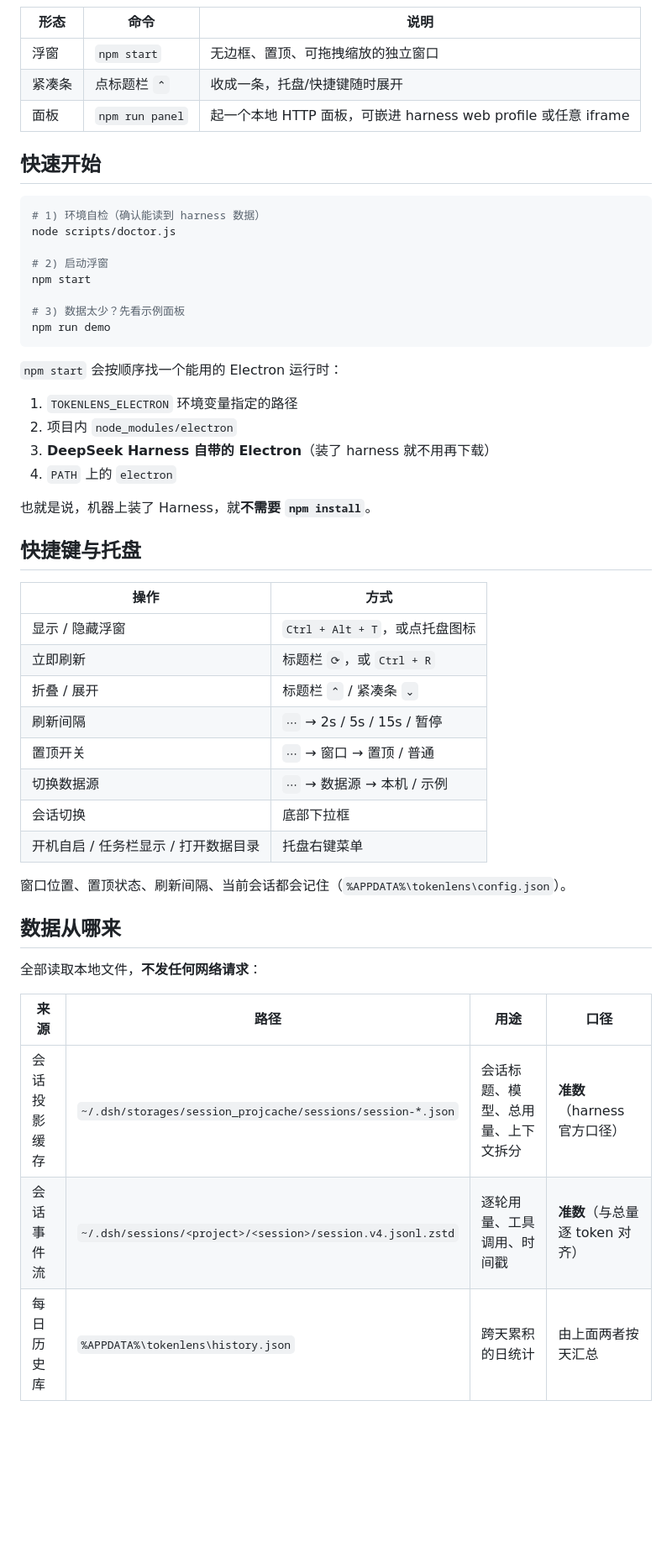
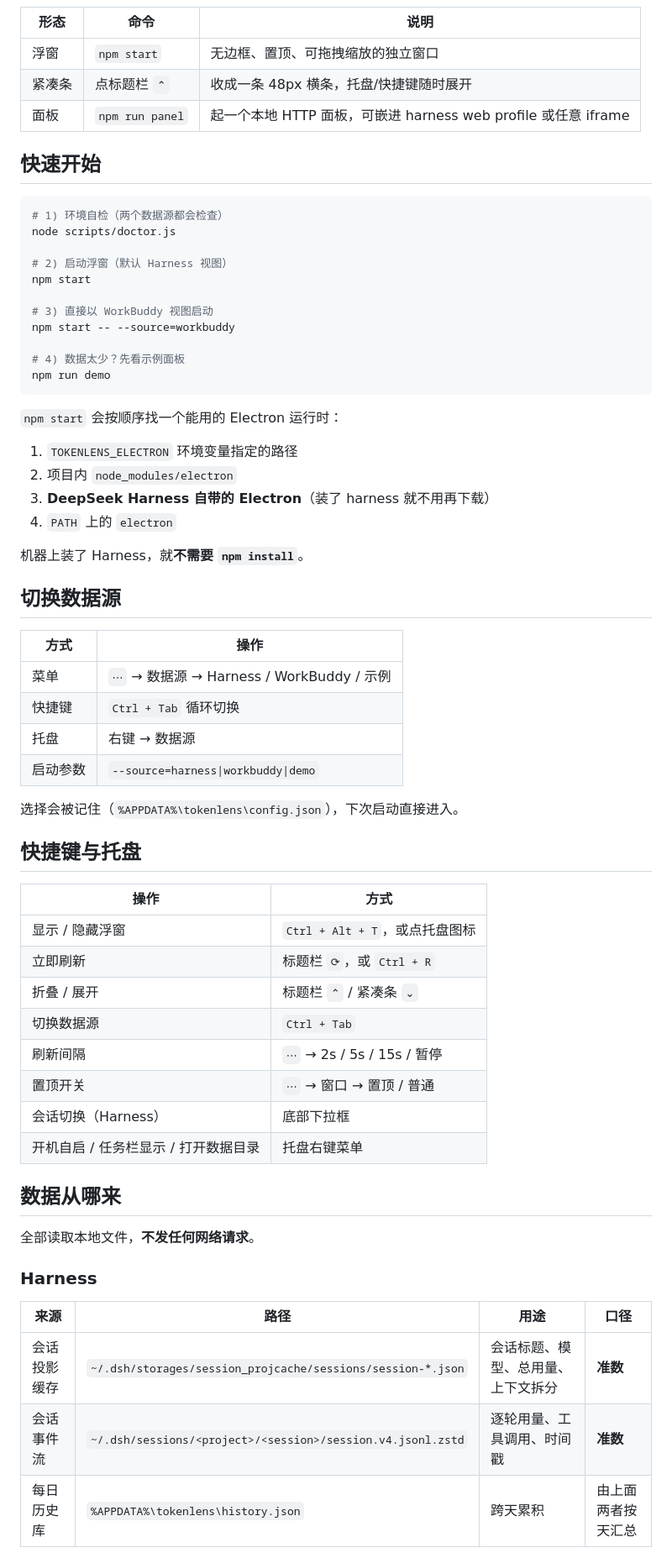
Before and after one commit to linusxch/tokenlens, a Markdown page: README.md, the part around one of its changes. Shown at 84% size. Rendered like a GitHub page; blank space fills up the shorter version.

````diff
--- a/README.md
+++ b/README.md
@@ -24,19 +32,22 @@ TokenLens 把它们抠出来，做成一个**永远置顶的小窗**：
 | 形态 | 命令 | 说明 |
 | --- | --- | --- |
 | 浮窗 | `npm start` | 无边框、置顶、可拖拽缩放的独立窗口 |
-| 紧凑条 | 点标题栏 `⌃` | 收成一条，托盘/快捷键随时展开 |
+| 紧凑条 | 点标题栏 `⌃` | 收成一条 48px 横条，托盘/快捷键随时展开 |
 | 面板 | `npm run panel` | 起一个本地 HTTP 面板，可嵌进 harness web profile 或任意 iframe |
 
 ## 快速开始
 
 ```bash
-# 1) 环境自检（确认能读到 harness 数据）
+# 1) 环境自检（两个数据源都会检查）
 node scripts/doctor.js
 
-# 2) 启动浮窗
+# 2) 启动浮窗（默认 Harness 视图）
 npm start
 
-# 3) 数据太少？先看示例面板
+# 3) 直接以 WorkBuddy 视图启动
+npm start -- --source=workbuddy
+
+# 4) 数据太少？先看示例面板
 npm run demo
 ```
 
@@ -47,7 +58,18 @@ npm run demo
 3. **DeepSeek Harness 自带的 Electron**（装了 harness 就不用再下载）
 4. `PATH` 上的 `electron`
 
-也就是说，机器上装了 Harness，就**不需要 `npm install`**。
+机器上装了 Harness，就**不需要 `npm install`**。
+
+## 切换数据源
+
+| 方式 | 操作 |
+| --- | --- |
+| 菜单 | `⋯` → 数据源 → Harness / WorkBuddy / 示例 |
+| 快捷键 | `Ctrl + Tab` 循环切换 |
+| 托盘 | 右键 → 数据源 |
+| 启动参数 | `--source=harness\|workbuddy\|demo` |
+
+选择会被记住（`%APPDATA%\tokenlens\config.json`），下次启动直接进入。
 
 ## 快捷键与托盘
 
@@ -56,22 +78,22 @@ npm run demo
 | 显示 / 隐藏浮窗 | `Ctrl + Alt + T`，或点托盘图标 |
 | 立即刷新 | 标题栏 `⟳`，或 `Ctrl + R` |
 | 折叠 / 展开 | 标题栏 `⌃` / 紧凑条 `⌄` |
+| 切换数据源 | `Ctrl + Tab` |
 | 刷新间隔 | `⋯` → 2s / 5s / 15s / 暂停 |
 | 置顶开关 | `⋯` → 窗口 → 置顶 / 普通 |
-| 切换数据源 | `⋯` → 数据源 → 本机 / 示例 |
-| 会话切换 | 底部下拉框 |
+| 会话切换（Harness） | 底部下拉框 |
 | 开机自启 / 任务栏显示 / 打开数据目录 | 托盘右键菜单 |
-
-窗口位置、置顶状态、刷新间隔、当前会话都会记住（`%APPDATA%\tokenlens\config.json`）。
 
 ## 数据从哪来
 
-全部读取本地文件，**不发任何网络请求**：
+全部读取本地文件，**不发任何网络请求**。
+
+### Harness
 
 | 来源 | 路径 | 用途 | 口径 |
 | --- | --- | --- | --- |
-| 会话投影缓存 | `~/.dsh/storages/session_projcache/sessions/session-*.json` | 会话标题、模型、总用量、上下文拆分 | **准数**（harness 官方口径） |
-| 会话事件流 | `~/.dsh/sessions/<project>/<session>/session.v4.jsonl.zstd` | 逐轮用量、工具调用、时间戳 | **准数**（与总量逐 token 对齐） |
-| 每日历史库 | `%APPDATA%\tokenlens\history.json` | 跨天累积的日统计 | 由上面两者按天汇总 |
+| 会话投影缓存 | `~/.dsh/storages/session_projcache/sessions/session-*.json` | 会话标题、模型、总用量、上下文拆分 | **准数** |
+| 会话事件流 | `~/.dsh/sessions/<project>/<session>/session.v4.jsonl.zstd` | 逐轮用量、工具调用、时间戳 | **准数** |
+| 每日历史库 | `%APPDATA%\tokenlens\history.json` | 跨天累积 | 由上面两者按天汇总 |
 
 事件流是**追加写**的 zstd 多帧文件，每段 append 都是一个独立 frame。
````
Also changed, not shown: other parts of README.md (+74 -51 lines), RELEASE.md (+61 -0 lines), docs/preview-light.png, docs/preview-workbuddy.png (added), 12 other files.
